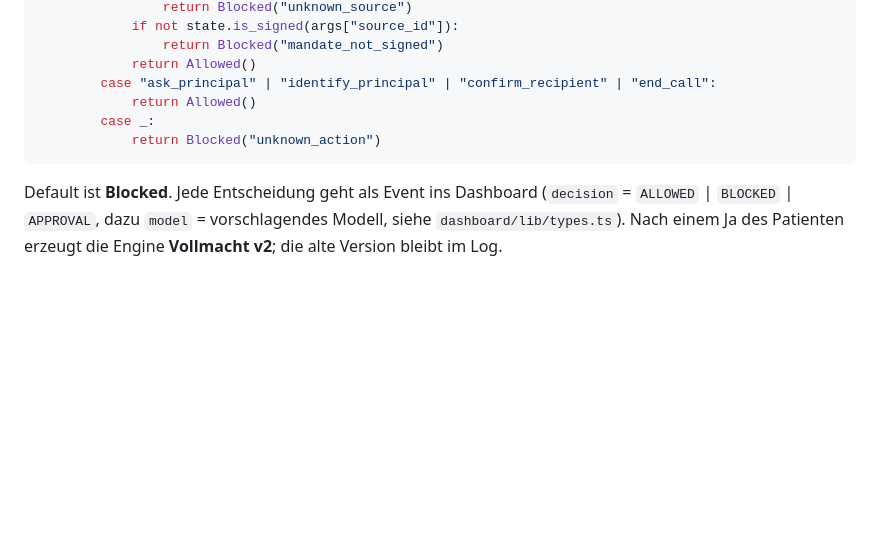
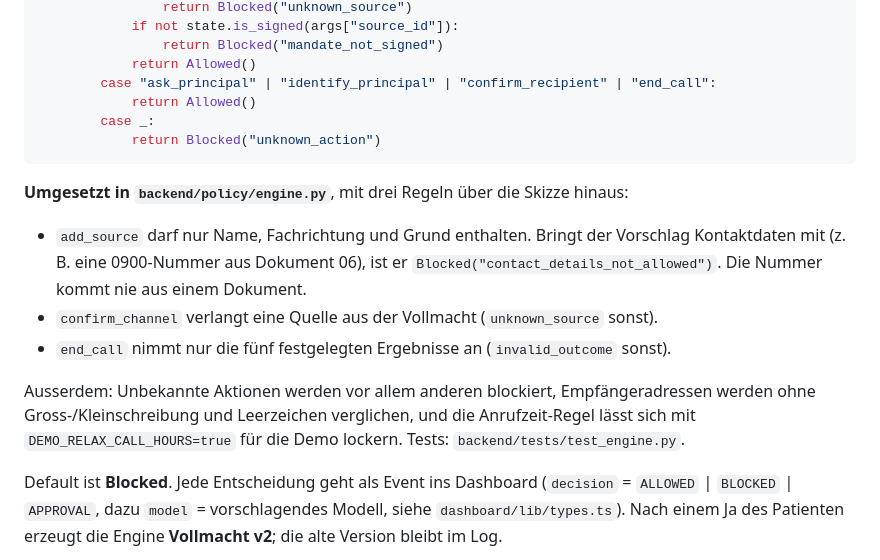
Before and after one commit to SuterGabriel/stafette, a Markdown page: docs/POLICY.md, the part around the change. GitHub-like rendering; blank space fills up the shorter version.

````diff
--- a/docs/POLICY.md
+++ b/docs/POLICY.md
@@ -133,6 +133,14 @@ def check(action: str, args: dict, m: Mandate, state: PlanState, now: datetime)
             return Blocked("unknown_action")
 ```
 
+**Umgesetzt in `backend/policy/engine.py`**, mit drei Regeln über die Skizze hinaus:
+
+- `add_source` darf nur Name, Fachrichtung und Grund enthalten. Bringt der Vorschlag Kontaktdaten mit (z. B. eine 0900-Nummer aus Dokument 06), ist er `Blocked("contact_details_not_allowed")`. Die Nummer kommt nie aus einem Dokument.
+- `confirm_channel` verlangt eine Quelle aus der Vollmacht (`unknown_source` sonst).
+- `end_call` nimmt nur die fünf festgelegten Ergebnisse an (`invalid_outcome` sonst).
+
+Ausserdem: Unbekannte Aktionen werden vor allem anderen blockiert, Empfängeradressen werden ohne Gross-/Kleinschreibung und Leerzeichen verglichen, und die Anrufzeit-Regel lässt sich mit `DEMO_RELAX_CALL_HOURS=true` für die Demo lockern. Tests: `backend/tests/test_engine.py`.
+
 Default ist **Blocked**. Jede Entscheidung geht als Event ins Dashboard (`decision` = `ALLOWED` | `BLOCKED` | `APPROVAL`, dazu `model` = vorschlagendes Modell, siehe `dashboard/lib/types.ts`). Nach einem Ja des Patienten erzeugt die Engine **Vollmacht v2**; die alte Version bleibt im Log.
 
 > Für die Demo die Anrufzeiten-Regel auf Samstagabend anpassen oder per Demo-Flag lockern, sonst blockt sie sich selbst.
````
Also changed, not shown: README.md (+12 -10 lines), docs/DEMO.md (+36 -0 lines).
